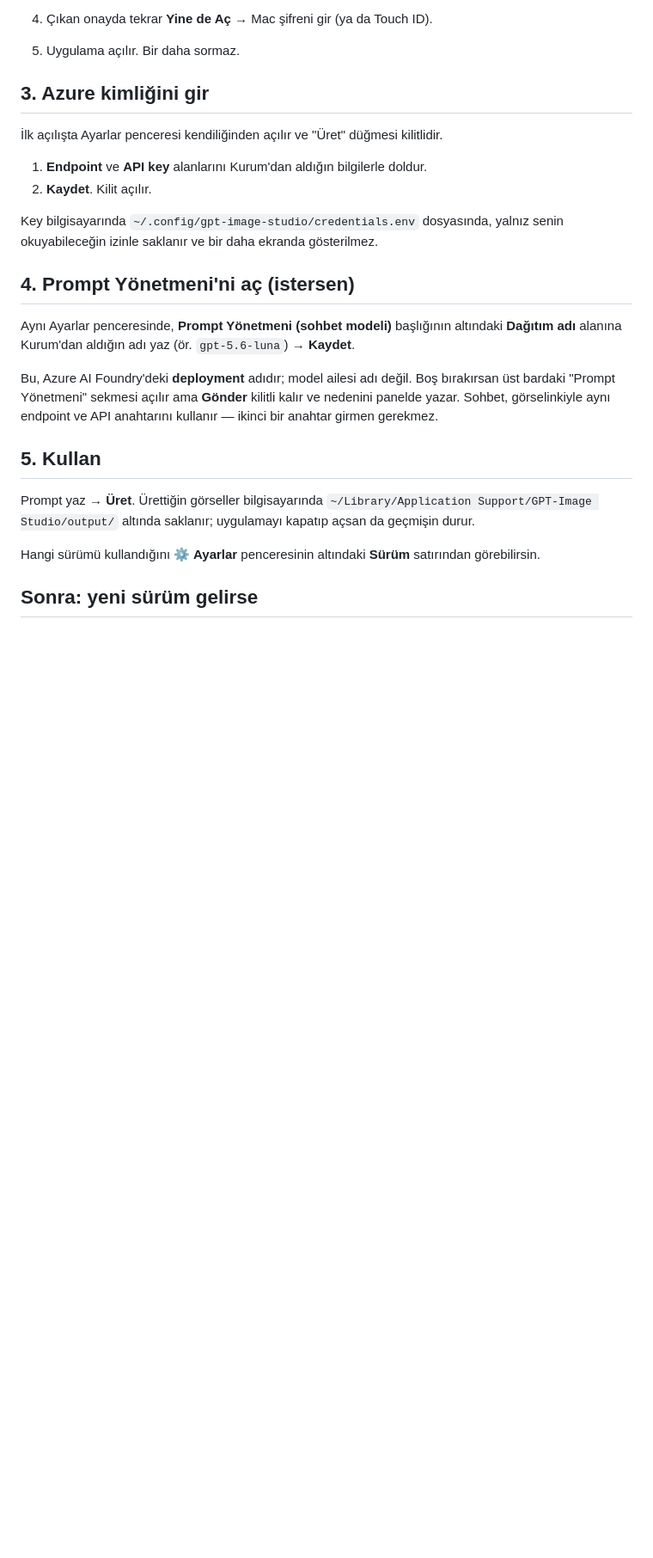
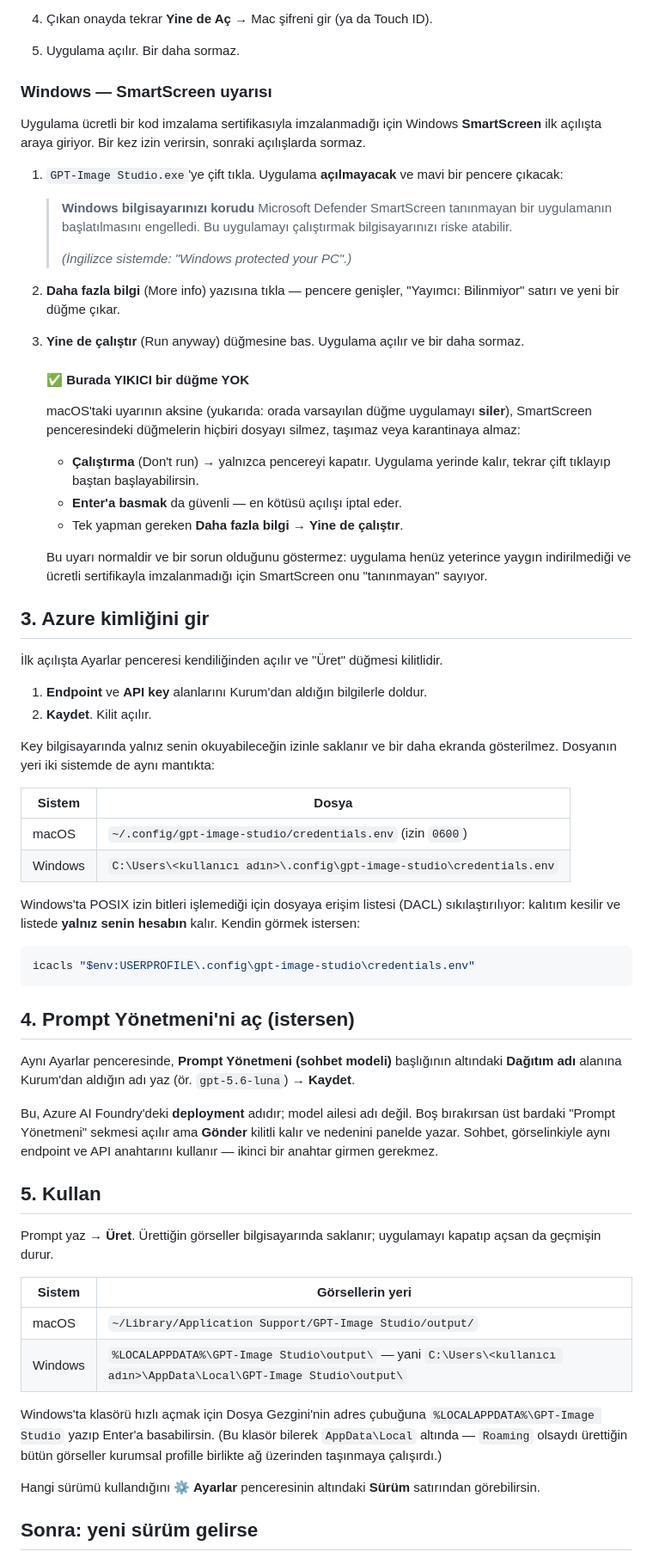
Before and after one commit to Zenginby/kromis, a Markdown page: KURULUM.md, the part around one of its changes. Shown at 86% size. Drawn GitHub-style; blank space fills up the shorter version.

````diff
--- a/KURULUM.md
+++ b/KURULUM.md
@@ -55,14 +82,65 @@ ekran görüntüsüyle teyit edildi — adım 1'deki uyarı bu yüzden var.
 TODO(insan): Türkçe sistemdeki birebir metin (henüz Türkçe bir macOS'te
 denenmedi) ve adımların ekran görüntüleri. -->
 
+### Windows — SmartScreen uyarısı
+Uygulama ücretli bir kod imzalama sertifikasıyla imzalanmadığı için Windows
+**SmartScreen** ilk açılışta araya giriyor. Bir kez izin verirsin, sonraki
+açılışlarda sormaz.
+
+1. `GPT-Image Studio.exe`'ye çift tıkla. Uygulama **açılmayacak** ve mavi bir
+   pencere çıkacak:
+
+   > **Windows bilgisayarınızı korudu**
+   > Microsoft Defender SmartScreen tanınmayan bir uygulamanın başlatılmasını
+   > engelledi. Bu uygulamayı çalıştırmak bilgisayarınızı riske atabilir.
+   >
+   > *(İngilizce sistemde: "Windows protected your PC".)*
+
+2. **Daha fazla bilgi** (More info) yazısına tıkla — pencere genişler,
+   "Yayımcı: Bilinmiyor" satırı ve yeni bir düğme çıkar.
+3. **Yine de çalıştır** (Run anyway) düğmesine bas. Uygulama açılır ve bir daha
+   sormaz.
+
+   #### ✅ Burada YIKICI bir düğme YOK
+   macOS'taki uyarının aksine (yukarıda: orada varsayılan düğme uygulamayı
+   **siler**), SmartScreen penceresindeki düğmelerin hiçbiri dosyayı silmez,
+   taşımaz veya karantinaya almaz:
+
+   - **Çalıştırma** (Don't run) → yalnızca pencereyi kapatır. Uygulama yerinde
+     kalır, tekrar çift tıklayıp baştan başlayabilirsin.
+   - **Enter'a basmak** da güvenli — en kötüsü açılışı iptal eder.
+   - Tek yapman gereken **Daha fazla bilgi** → **Yine de çalıştır**.
+
+   Bu uyarı normaldir ve bir sorun olduğunu göstermez: uygulama henüz yeterince
+   yaygın indirilmediği ve ücretli sertifikayla imzalanmadığı için SmartScreen
+   onu "tanınmayan" sayıyor.
+
+<!-- TODO(insan): Windows adımları 2026-08-13'te Faz 4'te paketlenmiş uygulamayla
+doğrulandı, ANCAK SmartScreen penceresi bu makinede tetiklenmedi (dosya
+internetten indirilmediği için Mark-of-the-Web bayrağı yok). Yukarıdaki metin
+Microsoft'un standart uyarı metnine dayanıyor; gerçekten indirilen bir zip'le
+birebir metin + ekran görüntüsü hâlâ alınmalı. -->
 
 ## 3. Azure kimliğini gir
 İlk açılışta Ayarlar penceresi kendiliğinden açılır ve "Üret" düğmesi kilitlidir.
 1. **Endpoint** ve **API key** alanlarını Kurum'dan aldığın bilgilerle doldur.
 2. **Kaydet**. Kilit açılır.
 
-Key bilgisayarında `~/.config/gpt-image-studio/credentials.env` dosyasında, yalnız
-senin okuyabileceğin izinle saklanır ve bir daha ekranda gösterilmez.
+Key bilgisayarında yalnız senin okuyabileceğin izinle saklanır ve bir daha
+ekranda gösterilmez. Dosyanın yeri iki sistemde de aynı mantıkta:
+
+| Sistem | Dosya |
+|---|---|
+| macOS | `~/.config/gpt-image-studio/credentials.env` (izin `0600`) |
+| Windows | `C:\Users\<kullanıcı adın>\.config\gpt-image-studio\credentials.env` |
+
+Windows'ta POSIX izin bitleri işlemediği için dosyaya erişim listesi (DACL)
+sıkılaştırılıyor: kalıtım kesilir ve listede **yalnız senin hesabın** kalır.
+Kendin görmek istersen:
+
+```powershell
+icacls "$env:USERPROFILE\.config\gpt-image-studio\credentials.env"
+```
 
 ## 4. Prompt Yönetmeni'ni aç (istersen)
 Aynı Ayarlar penceresinde, **Prompt Yönetmeni (sohbet modeli)** başlığının altındaki
@@ -74,9 +152,18 @@ kalır ve nedenini panelde yazar. Sohbet, görselinkiyle aynı endpoint ve API
 anahtarını kullanır — ikinci bir anahtar girmen gerekmez.
 
 ## 5. Kullan
-Prompt yaz → **Üret**. Ürettiğin görseller bilgisayarında
-`~/Library/Application Support/GPT-Image Studio/output/` altında saklanır;
-uygulamayı kapatıp açsan da geçmişin durur.
+Prompt yaz → **Üret**. Ürettiğin görseller bilgisayarında saklanır; uygulamayı
+kapatıp açsan da geçmişin durur.
+
+| Sistem | Görsellerin yeri |
+|---|---|
+| macOS | `~/Library/Application Support/GPT-Image Studio/output/` |
+| Windows | `%LOCALAPPDATA%\GPT-Image Studio\output\` — yani `C:\Users\<kullanıcı adın>\AppData\Local\GPT-Image Studio\output\` |
+
+Windows'ta klasörü hızlı açmak için Dosya Gezgini'nin adres çubuğuna
+`%LOCALAPPDATA%\GPT-Image Studio` yazıp Enter'a basabilirsin. (Bu klasör
+bilerek `AppData\Local` altında — `Roaming` olsaydı ürettiğin bütün görseller
+kurumsal profille birlikte ağ üzerinden taşınmaya çalışırdı.)
 
 Hangi sürümü kullandığını **⚙ Ayarlar** penceresinin altındaki **Sürüm**
 satırından görebilirsin.
````
Also changed, not shown: other parts of KURULUM.md (+50 -8 lines), README.md (+5 -4 lines).
